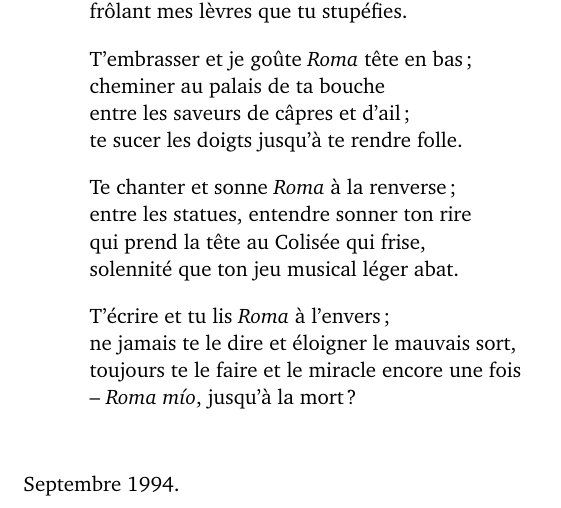
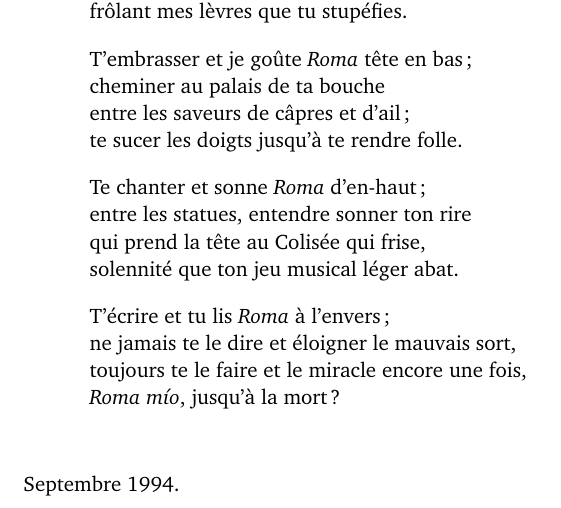
Before and after one commit to rinderknecht/Poetry, a LaTeX document (French/roma_mio_fr.tex): part of the page, cut so that both start at the same text. Compiled offline with pdfLaTeX.

Commit message:
Minor emendations.

```diff
--- a/French/roma_mio_fr.tex
+++ b/French/roma_mio_fr.tex
@@ -32,15 +32,15 @@
   entre les saveurs de câpres et d'ail; \\
   te sucer les doigts jusqu'à te rendre folle.
 
-  Te chanter et sonne \emph{Roma} à la renverse; \\
+  Te chanter et sonne \emph{Roma} d'en-haut; \\
   entre les statues, entendre sonner ton rire \\
   qui prend la tête au Colisée qui frise, \\
   solennité que ton jeu musical léger abat.
 
   T'écrire et tu lis \emph{Roma} à l'envers; \\
   ne jamais te le dire et éloigner le mauvais sort, \\
-  toujours te le faire et le miracle encore une fois \\
-  -- \emph{Roma mío}, jusqu'à la mort?
+  toujours te le faire et le miracle encore une fois, \\
+  \emph{Roma mío}, jusqu'à la mort?
 \end{verse}
 
 \bigskip \bigskip \qquad Septembre 1994.
```
Also changed, not shown: 1 other file.
